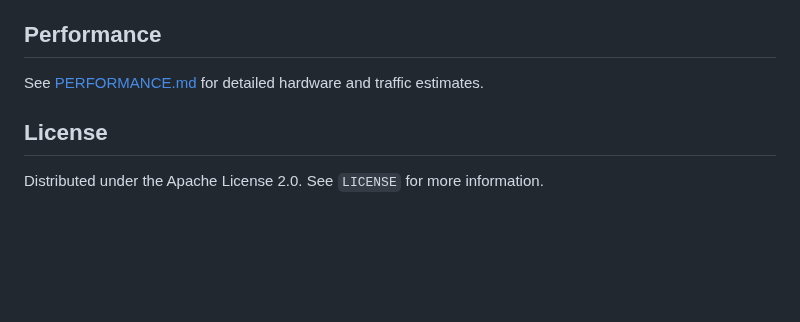
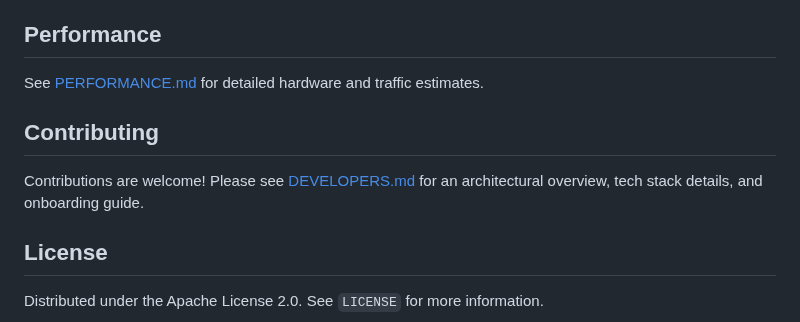
Before and after one commit to theChaparral/tinyice, a Markdown page: README.md, the part around the change. Drawn GitHub-style; blank space fills up the shorter version.

Commit message:
docs: link DEVELOPERS.md in README

```diff
--- a/README.md
+++ b/README.md
@@ -118,6 +118,10 @@ To use TinyIce with a custom ACME CA (like Step-CA or Smallstep) in a homelab en
 
 See [PERFORMANCE.md](PERFORMANCE.md) for detailed hardware and traffic estimates.
 
+## Contributing
+
+Contributions are welcome! Please see [DEVELOPERS.md](DEVELOPERS.md) for an architectural overview, tech stack details, and onboarding guide.
+
 ## License
 
 Distributed under the Apache License 2.0. See `LICENSE` for more information.
```
